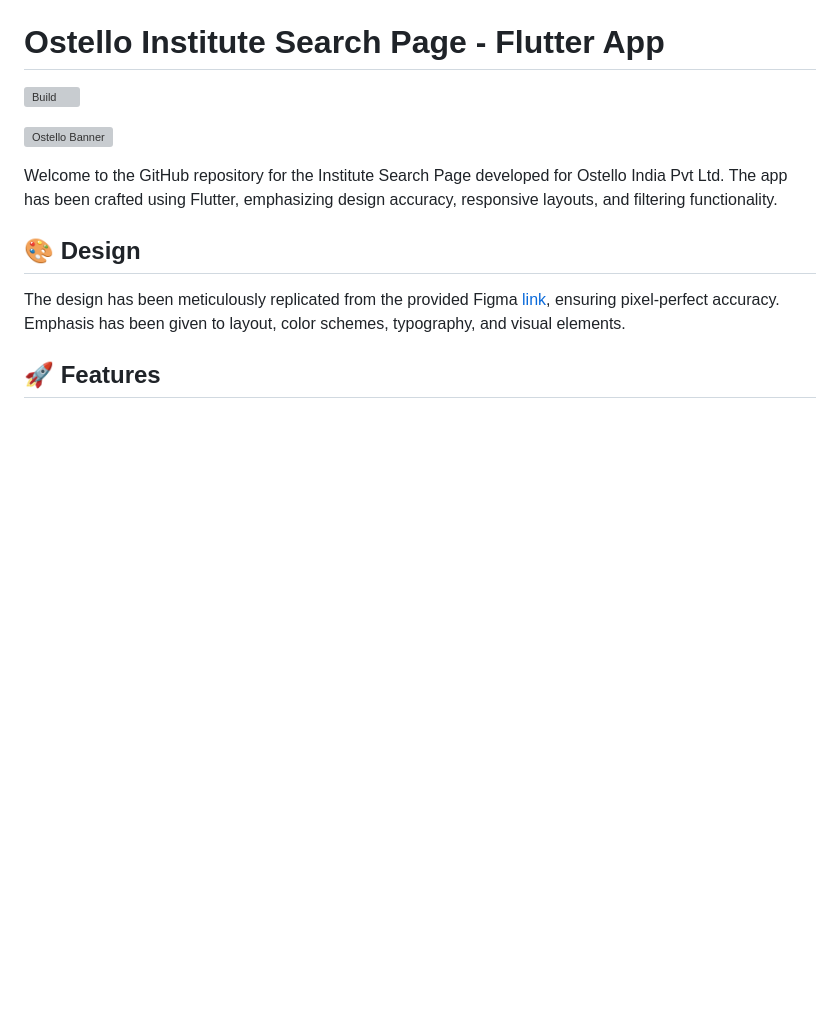
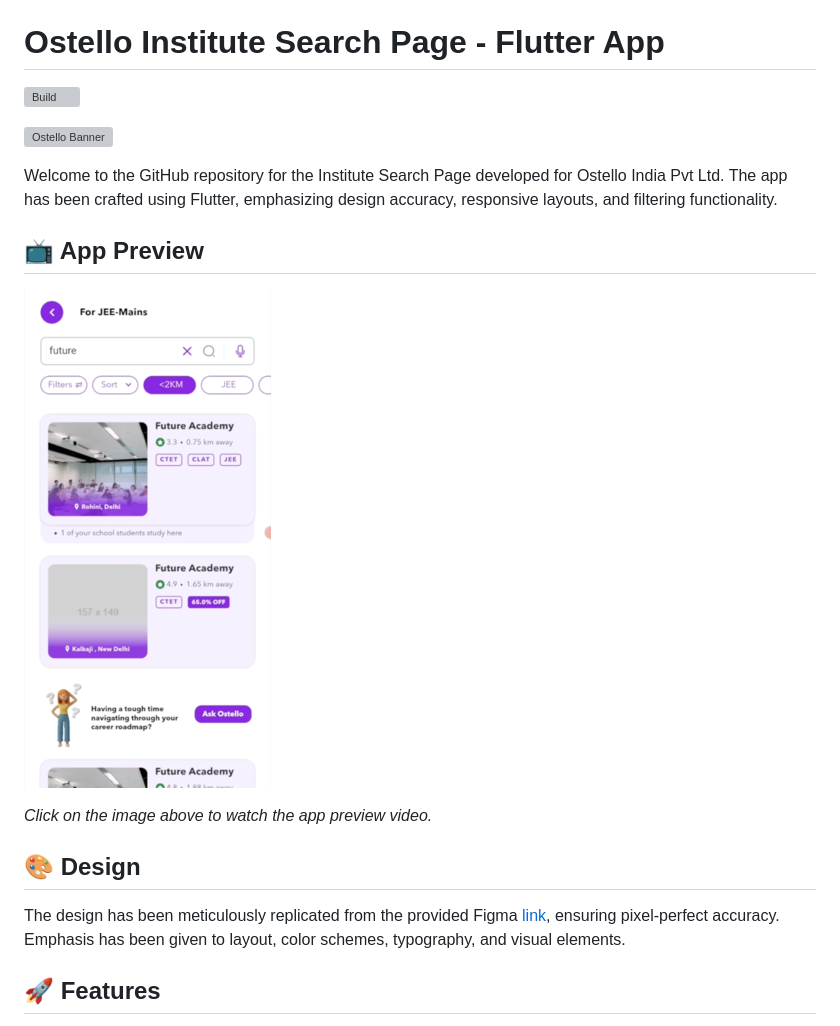
Before and after one commit to gnakul2001/ostello, a Markdown page: README.md, the part around the change printed below. Rendered like a GitHub page; pictures changed too: assets_github/screenshot_1.png (added); blank space fills up the shorter version; grey boxes are pictures that could not be loaded.

Commit message:
Added App Preview

```diff
--- a/README.md
+++ b/README.md
@@ -7,5 +7,11 @@
 
 Welcome to the GitHub repository for the Institute Search Page developed for Ostello India Pvt Ltd. The app has been crafted using Flutter, emphasizing design accuracy, responsive layouts, and filtering functionality.
+
+## 📺 App Preview
+
+[![App Preview](assets_github/screenshot_1.png)](https://youtu.be/qc_gQ6Z2TLc)
+
+*Click on the image above to watch the app preview video.*
 
 ## 🎨 Design
 
```
Also changed, not shown: other parts of README.md (+1 -1 lines), 3 other files.
